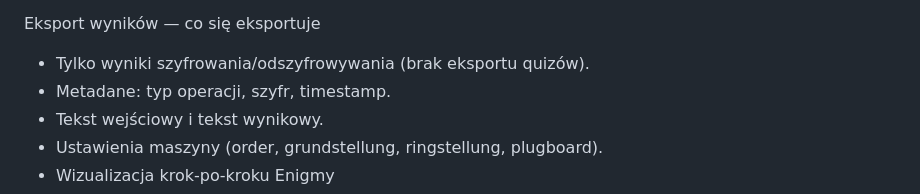
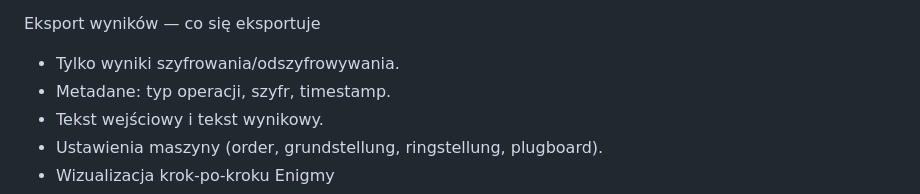
Before and after one commit to LyRooy/historical-ciphers-demo, a Markdown page: Markdown/Enigma.md, the part around the change. Drawn GitHub-style.

```diff
--- a/Markdown/Enigma.md
+++ b/Markdown/Enigma.md
@@ -47,7 +47,7 @@ Zasady użytkowania
     programu.
 
 Eksport wyników — co się eksportuje
-- Tylko wyniki szyfrowania/odszyfrowywania (brak eksportu quizów).
+- Tylko wyniki szyfrowania/odszyfrowywania.
 - Metadane: typ operacji, szyfr, timestamp.
 - Tekst wejściowy i tekst wynikowy.
 - Ustawienia maszyny (order, grundstellung, ringstellung, plugboard).
```
